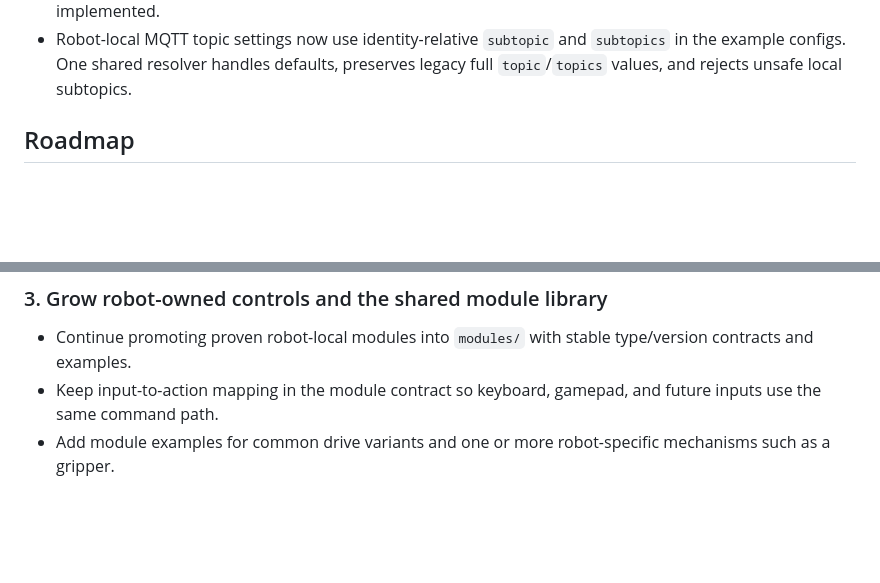
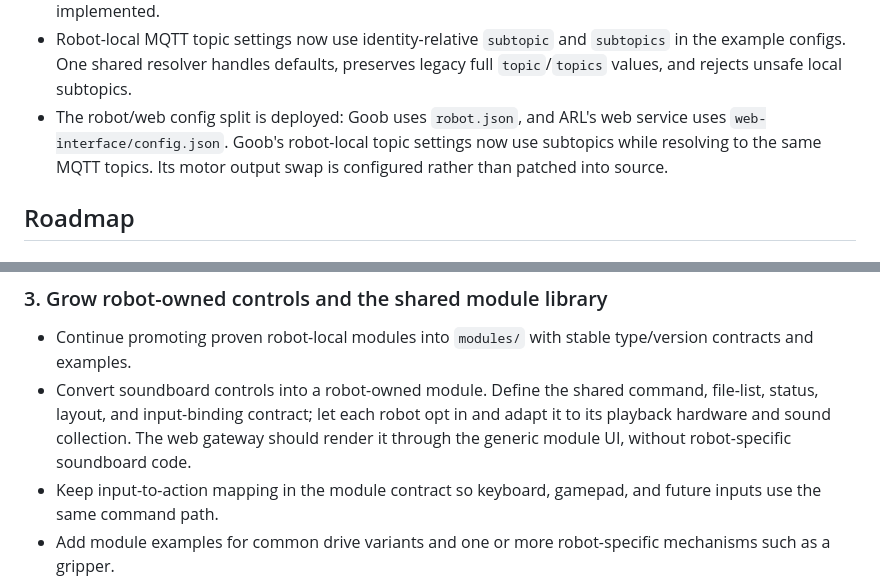
Before and after one commit to acmattson3/pebble, a Markdown page: PLAN.md, 2 parts joined by grey strips. Drawn GitHub-style; blank space fills up the shorter version.

```diff
--- a/PLAN.md
+++ b/PLAN.md
@@ -42,6 +42,10 @@ outcomes rather than duplicating implementation details from the READMEs.
   `subtopics` in the example configs. One shared resolver handles defaults,
   preserves legacy full `topic`/`topics` values, and rejects unsafe local
   subtopics.
+- The robot/web config split is deployed: Goob uses `robot.json`, and ARL's
+  web service uses `web-interface/config.json`. Goob's robot-local topic
+  settings now use subtopics while resolving to the same MQTT topics. Its
+  motor output swap is configured rather than patched into source.
 
 ## Roadmap
 
@@ -105,6 +109,11 @@ running Pebble's Linux services, module host, or web interface.
 
 - Continue promoting proven robot-local modules into `modules/` with stable
   type/version contracts and examples.
+- Convert soundboard controls into a robot-owned module. Define the shared
+  command, file-list, status, layout, and input-binding contract; let each
+  robot opt in and adapt it to its playback hardware and sound collection.
+  The web gateway should render it through the generic module UI, without
+  robot-specific soundboard code.
 - Keep input-to-action mapping in the module contract so keyboard, gamepad, and
   future inputs use the same command path.
 - Add module examples for common drive variants and one or more robot-specific
```
Also changed, not shown: other parts of PLAN.md (+26 -9 lines).
